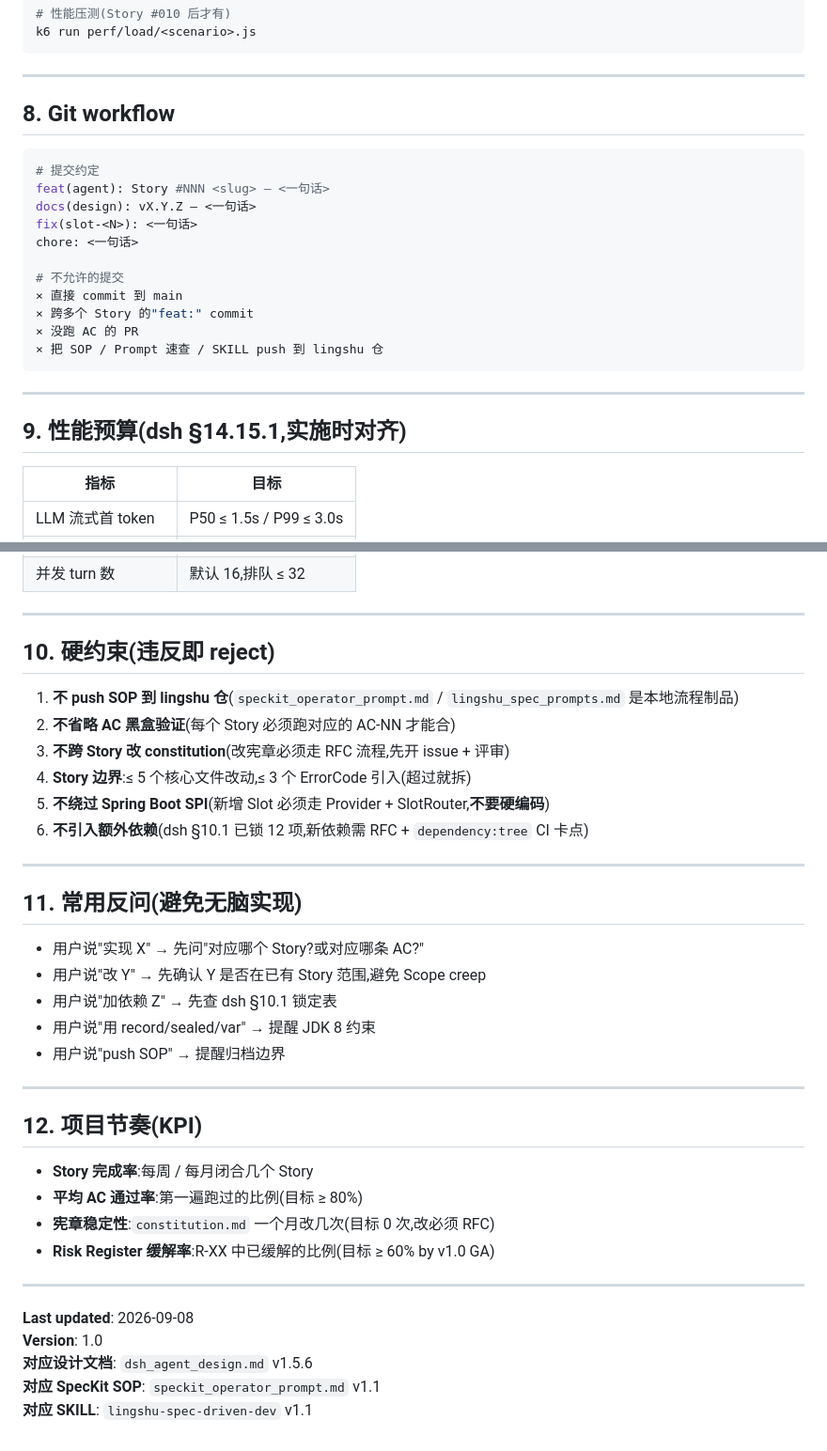
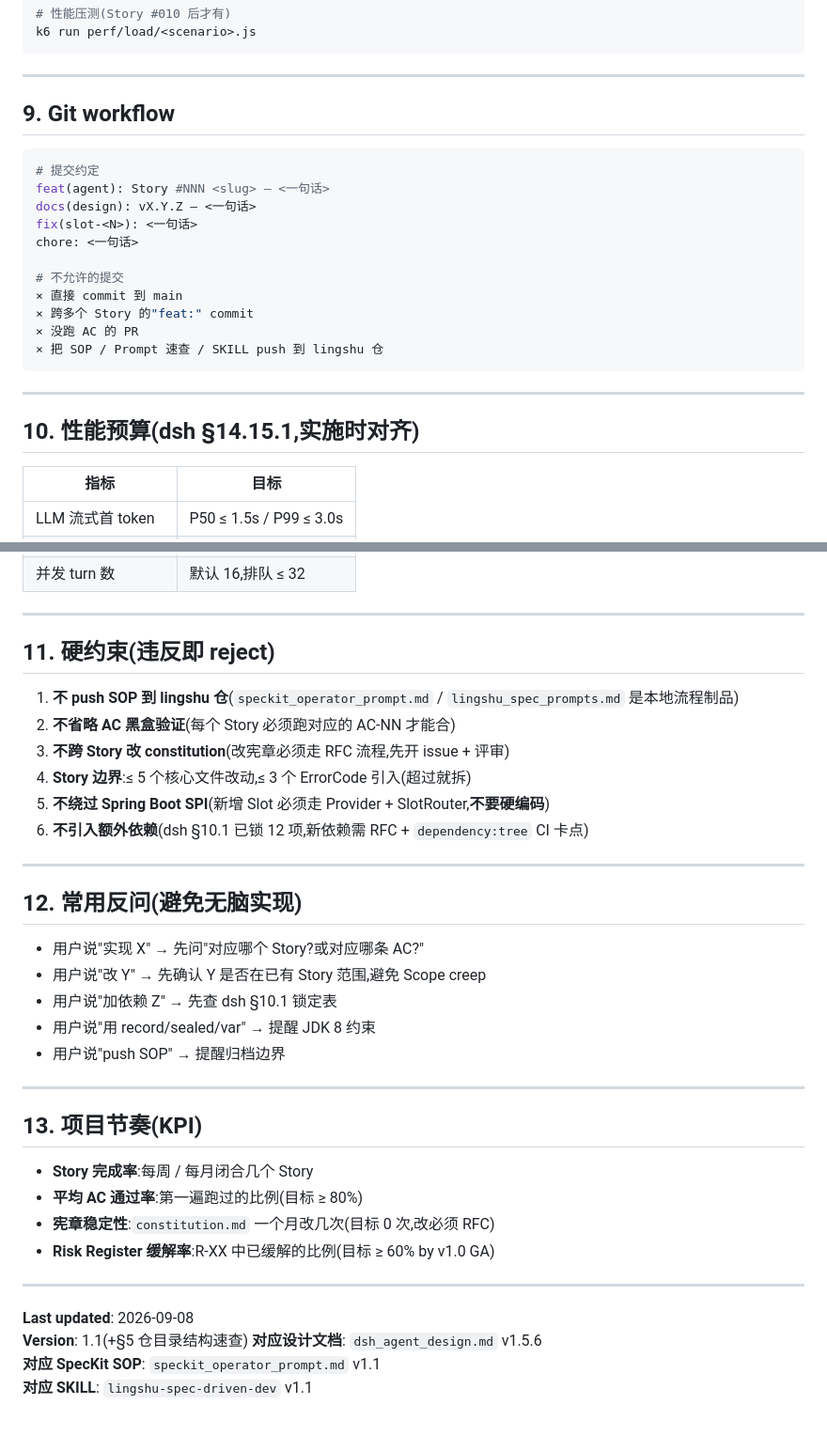
Before and after one commit to lingshu-ai-agent/lingshu, a Markdown page: CLAUDE.md, 2 parts joined by grey strips. Shown at 94% size. GitHub-like rendering.

````diff
--- a/CLAUDE.md
+++ b/CLAUDE.md
@@ -117,7 +147,7 @@ k6 run perf/load/<scenario>.js
 
 ---
 
-## 8. Git workflow
+## 9. Git workflow
 
 ```bash
 # 提交约定
@@ -135,7 +165,7 @@ chore: <一句话>
 
 ---
 
-## 9. 性能预算(dsh §14.15.1,实施时对齐)
+## 10. 性能预算(dsh §14.15.1,实施时对齐)
 
 | 指标 | 目标 |
 |---|---|
@@ -148,7 +178,7 @@ chore: <一句话>
 
 ---
 
-## 10. 硬约束(违反即 reject)
+## 11. 硬约束(违反即 reject)
 
 1. **不 push SOP 到 lingshu 仓**(`speckit_operator_prompt.md` / `lingshu_spec_prompts.md` 是本地流程制品)
 2. **不省略 AC 黑盒验证**(每个 Story 必须跑对应的 AC-NN 才能合)
@@ -159,7 +189,7 @@ chore: <一句话>
 
 ---
 
-## 11. 常用反问(避免无脑实现)
+## 12. 常用反问(避免无脑实现)
 
 - 用户说"实现 X" → 先问"对应哪个 Story?或对应哪条 AC?"
 - 用户说"改 Y" → 先确认 Y 是否在已有 Story 范围,避免 Scope creep
@@ -169,7 +199,7 @@ chore: <一句话>
 
 ---
 
-## 12. 项目节奏(KPI)
+## 13. 项目节奏(KPI)
 
 - **Story 完成率**:每周 / 每月闭合几个 Story
 - **平均 AC 通过率**:第一遍跑过的比例(目标 ≥ 80%)
@@ -179,7 +209,7 @@ chore: <一句话>
 ---
 
 **Last updated**: 2026-09-08
-**Version**: 1.0
+**Version**: 1.1(+§5 仓目录结构速查)
 **对应设计文档**: `dsh_agent_design.md` v1.5.6
 **对应 SpecKit SOP**: `speckit_operator_prompt.md` v1.1
 **对应 SKILL**: `lingshu-spec-driven-dev` v1.1
````
Also changed, not shown: other parts of CLAUDE.md (+33 -3 lines).
